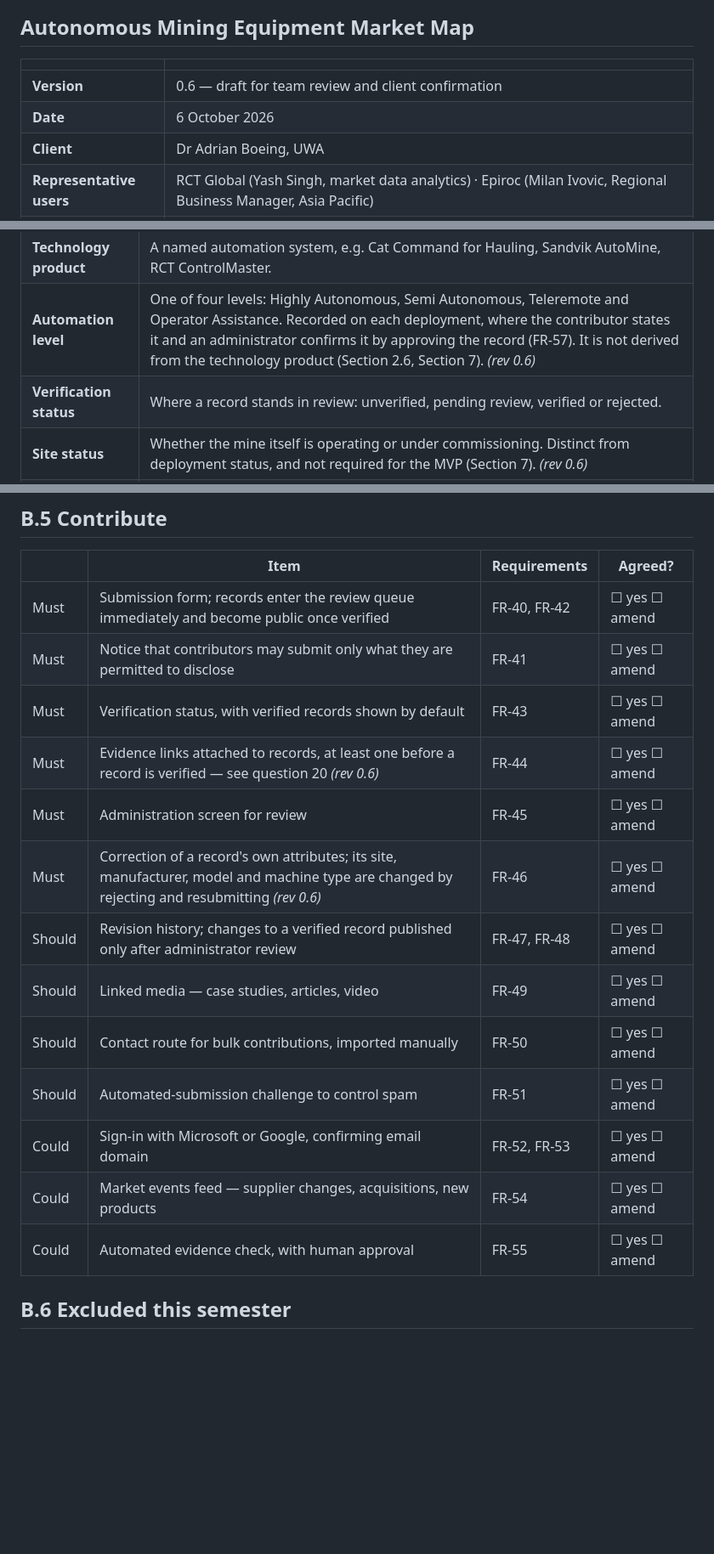
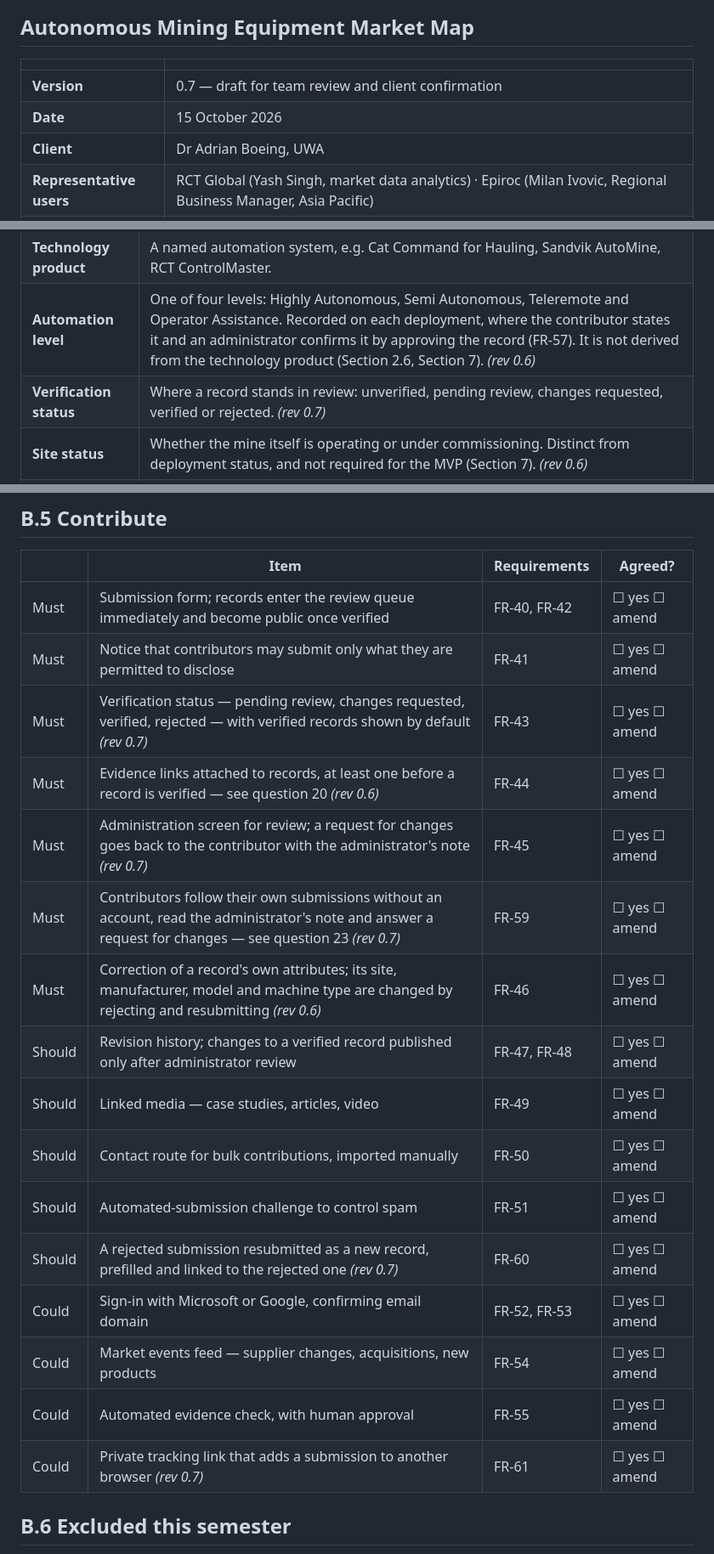
Before and after one commit to zinken7/capstone-group-5, a Markdown page: docs/SRS/SRS.md, 3 parts joined by grey strips. Shown at 85% size. Rendered like a GitHub page; blank space fills up the shorter version.

```diff
--- a/docs/SRS/SRS.md
+++ b/docs/SRS/SRS.md
@@ -4,8 +4,8 @@
 
 | | |
 |---|---|
-| **Version** | 0.6 — draft for team review and client confirmation |
-| **Date** | 6 October 2026 |
+| **Version** | 0.7 — draft for team review and client confirmation |
+| **Date** | 15 October 2026 |
 | **Client** | Dr Adrian Boeing, UWA |
 | **Representative users** | RCT Global (Yash Singh, market data analytics) · Epiroc (Milan Ivovic, Regional Business Manager, Asia Pacific) |
 | **Unit** | CITS5206 Capstone Project, Semester 2 2026 |
@@ -118,7 +119,7 @@ These terms are defined further in Section 2.6. *(rev 0.6)*
 | **Deployment** | The central record of this system. A quantity of one machine model, at one site, fitted with automation technology from one supplier and, where named, one technology product, from a given date. *(rev 0.6)* |
 | **Technology product** | A named automation system, e.g. Cat Command for Hauling, Sandvik AutoMine, RCT ControlMaster. |
 | **Automation level** | One of four levels: Highly Autonomous, Semi Autonomous, Teleremote and Operator Assistance. Recorded on each deployment, where the contributor states it and an administrator confirms it by approving the record (FR-57). It is not derived from the technology product (Section 2.6, Section 7). *(rev 0.6)* |
-| **Verification status** | Where a record stands in review: unverified, pending review, verified or rejected. |
+| **Verification status** | Where a record stands in review: unverified, pending review, changes requested, verified or rejected. *(rev 0.7)* |
 | **Site status** | Whether the mine itself is operating or under commissioning. Distinct from deployment status, and not required for the MVP (Section 7). *(rev 0.6)* |
 | **Deployment status** | Whether a particular quantity of automated equipment at a site is announced, being commissioned, operational or decommissioned. |
 
@@ -710,17 +715,20 @@ To be answered by the client or UWA IT. Each item constrains a specific design d
 |---|---|---|---|
 | Must | Submission form; records enter the review queue immediately and become public once verified | FR-40, FR-42 | ☐ yes ☐ amend |
 | Must | Notice that contributors may submit only what they are permitted to disclose | FR-41 | ☐ yes ☐ amend |
-| Must | Verification status, with verified records shown by default | FR-43 | ☐ yes ☐ amend |
+| Must | Verification status — pending review, changes requested, verified, rejected — with verified records shown by default *(rev 0.7)* | FR-43 | ☐ yes ☐ amend |
 | Must | Evidence links attached to records, at least one before a record is verified — see question 20 *(rev 0.6)* | FR-44 | ☐ yes ☐ amend |
-| Must | Administration screen for review | FR-45 | ☐ yes ☐ amend |
+| Must | Administration screen for review; a request for changes goes back to the contributor with the administrator's note *(rev 0.7)* | FR-45 | ☐ yes ☐ amend |
+| Must | Contributors follow their own submissions without an account, read the administrator's note and answer a request for changes — see question 23 *(rev 0.7)* | FR-59 | ☐ yes ☐ amend |
 | Must | Correction of a record's own attributes; its site, manufacturer, model and machine type are changed by rejecting and resubmitting *(rev 0.6)* | FR-46 | ☐ yes ☐ amend |
 | Should | Revision history; changes to a verified record published only after administrator review | FR-47, FR-48 | ☐ yes ☐ amend |
 | Should | Linked media — case studies, articles, video | FR-49 | ☐ yes ☐ amend |
 | Should | Contact route for bulk contributions, imported manually | FR-50 | ☐ yes ☐ amend |
 | Should | Automated-submission challenge to control spam | FR-51 | ☐ yes ☐ amend |
+| Should | A rejected submission resubmitted as a new record, prefilled and linked to the rejected one *(rev 0.7)* | FR-60 | ☐ yes ☐ amend |
 | Could | Sign-in with Microsoft or Google, confirming email domain | FR-52, FR-53 | ☐ yes ☐ amend |
 | Could | Market events feed — supplier changes, acquisitions, new products | FR-54 | ☐ yes ☐ amend |
 | Could | Automated evidence check, with human approval | FR-55 | ☐ yes ☐ amend |
+| Could | Private tracking link that adds a submission to another browser *(rev 0.7)* | FR-61 | ☐ yes ☐ amend |
 
 ## B.6 Excluded this semester
 
```
Also changed, not shown: other parts of docs/SRS/SRS.md (+13 -8 lines).
